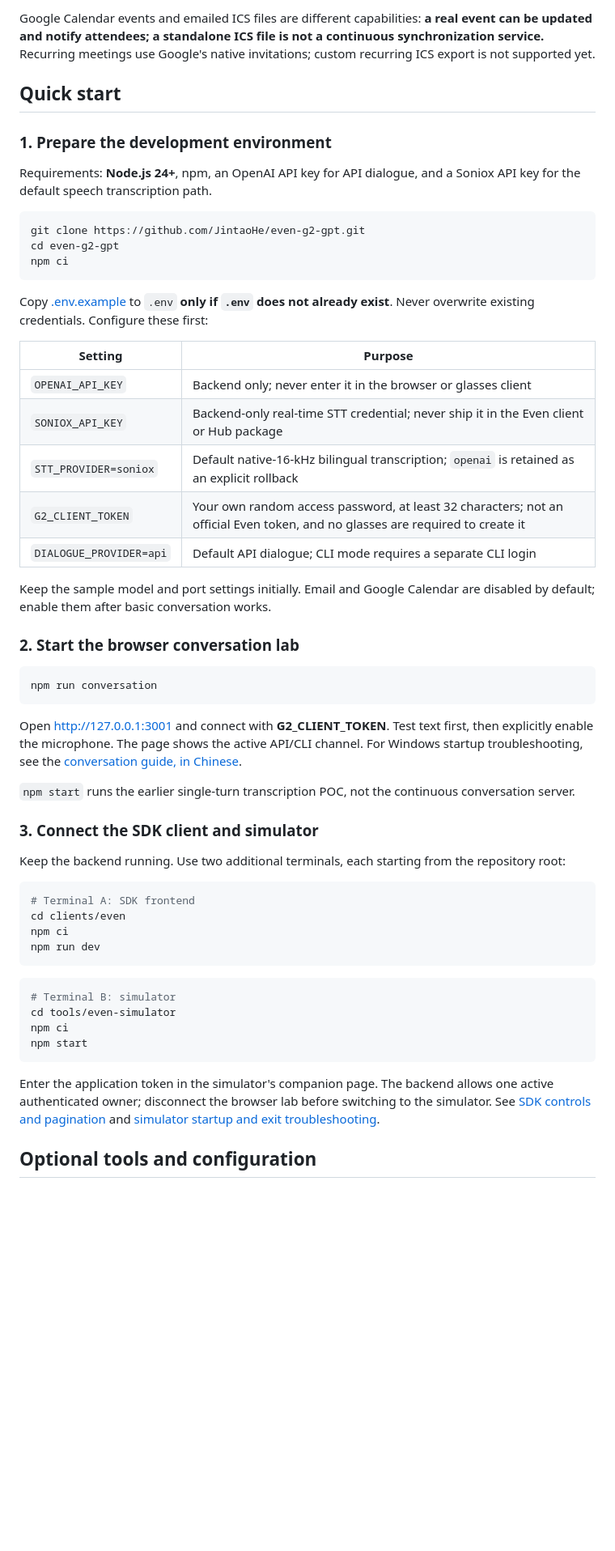
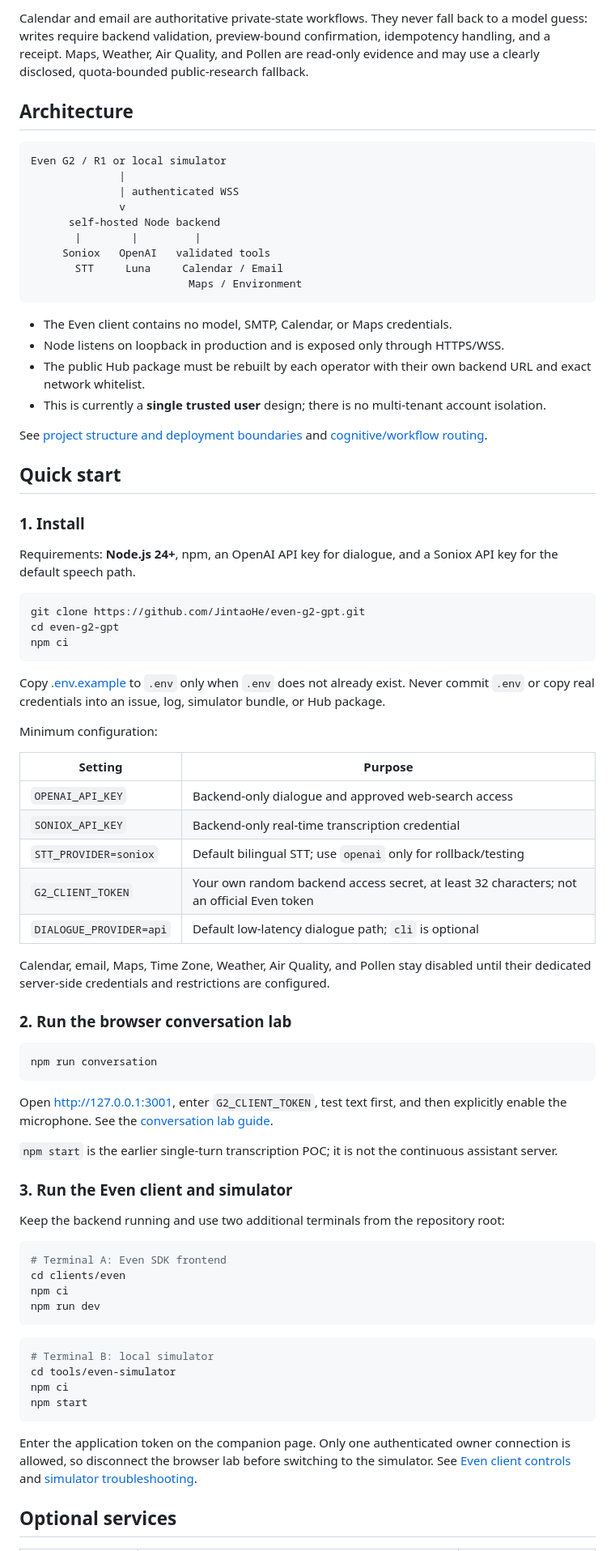
Before and after one commit to JintaoHe/even-g2-gpt, a Markdown page: README.md, the part around one of its changes. Shown at 81% size. Rendered like a GitHub page; blank space fills up the shorter version.

````diff
--- a/README.md
+++ b/README.md
@@ -41,11 +42,32 @@ This is a development build. The browser conversation lab and Even SDK simulator
 
-Google Calendar events and emailed ICS files are different capabilities: **a real event can be updated and notify attendees; a standalone ICS file is not a continuous synchronization service.** Recurring meetings use Google's native invitations; custom recurring ICS export is not supported yet.
+Calendar and email are authoritative private-state workflows. They never fall back to a model guess: writes require backend validation, preview-bound confirmation, idempotency handling, and a receipt. Maps, Weather, Air Quality, and Pollen are read-only evidence and may use a clearly disclosed, quota-bounded public-research fallback.
+
+## Architecture
+
+```text
+Even G2 / R1 or local simulator
+              |
+              | authenticated WSS
+              v
+      self-hosted Node backend
+       |        |         |
+     Soniox   OpenAI   validated tools
+       STT     Luna     Calendar / Email
+                         Maps / Environment
+```
+
+- The Even client contains no model, SMTP, Calendar, or Maps credentials.
+- Node listens on loopback in production and is exposed only through HTTPS/WSS.
+- The public Hub package must be rebuilt by each operator with their own backend URL and exact network whitelist.
+- This is currently a **single trusted user** design; there is no multi-tenant account isolation.
+
+See [project structure and deployment boundaries](docs/PROJECT_STRUCTURE.md) and [cognitive/workflow routing](docs/COGNITIVE_WORKFLOW_ROUTING.md).
 
 ## Quick start
 
-### 1. Prepare the development environment
+### 1. Install
 
-Requirements: **Node.js 24+**, npm, an OpenAI API key for API dialogue, and a Soniox API key for the default speech transcription path.
+Requirements: **Node.js 24+**, npm, an OpenAI API key for dialogue, and a Soniox API key for the default speech path.
 
 ```sh
 git clone https://github.com/JintaoHe/even-g2-gpt.git
@@ -53,47 +75,49 @@ cd even-g2-gpt
 npm ci
 ```
 
-Copy [.env.example](.env.example) to `.env` **only if `.env` does not already exist**. Never overwrite existing credentials. Configure these first:
+Copy [.env.example](.env.example) to `.env` only when `.env` does not already exist. Never commit `.env` or copy real credentials into an issue, log, simulator bundle, or Hub package.
+
+Minimum configuration:
 
 | Setting | Purpose |
 | --- | --- |
-| `OPENAI_API_KEY` | Backend only; never enter it in the browser or glasses client |
-| `SONIOX_API_KEY` | Backend-only real-time STT credential; never ship it in the Even client or Hub package |
-| `STT_PROVIDER=soniox` | Default native-16-kHz bilingual transcription; `openai` is retained as an explicit rollback |
-| `G2_CLIENT_TOKEN` | Your own random access password, at least 32 characters; not an official Even token, and no glasses are required to create it |
-| `DIALOGUE_PROVIDER=api` | Default API dialogue; CLI mode requires a separate CLI login |
+| `OPENAI_API_KEY` | Backend-only dialogue and approved web-search access |
+| `SONIOX_API_KEY` | Backend-only real-time transcription credential |
+| `STT_PROVIDER=soniox` | Default bilingual STT; use `openai` only for rollback/testing |
+| `G2_CLIENT_TOKEN` | Your own random backend access secret, at least 32 characters; not an official Even token |
+| `DIALOGUE_PROVIDER=api` | Default low-latency dialogue path; `cli` is optional |
 
-Keep the sample model and port settings initially. Email and Google Calendar are disabled by default; enable them after basic conversation works.
+Calendar, email, Maps, Time Zone, Weather, Air Quality, and Pollen stay disabled until their dedicated server-side credentials and restrictions are configured.
 
-### 2. Start the browser conversation lab
+### 2. Run the browser conversation lab
 
 ```sh
 npm run conversation
 ```
 
-Open <http://127.0.0.1:3001> and connect with **G2_CLIENT_TOKEN**. Test text first, then explicitly enable the microphone. The page shows the active API/CLI channel. For Windows startup troubleshooting, see the [conversation guide, in Chinese](docs/CONVERSATION_LAB.md#启动).
+Open <http://127.0.0.1:3001>, enter `G2_CLIENT_TOKEN`, test text first, and then explicitly enable the microphone. See the [conversation lab guide](docs/CONVERSATION_LAB.md).
 
-`npm start` runs the earlier single-turn transcription POC, not the continuous conversation server.
+`npm start` is the earlier single-turn transcription POC; it is not the continuous assistant server.
 
-### 3. Connect the SDK client and simulator
+### 3. Run the Even client and simulator
 
-Keep the backend running. Use two additional terminals, each starting from the repository root:
+Keep the backend running and use two additional terminals from the repository root:
 
 ```sh
-# Terminal A: SDK frontend
+# Terminal A: Even SDK frontend
 cd clients/even
 npm ci
 npm run dev
 ```
 
 ```sh
-# Terminal B: simulator
+# Terminal B: local simulator
 cd tools/even-simulator
 npm ci
 npm start
 ```
 
-Enter the application token in the simulator's companion page. The backend allows one active authenticated owner; disconnect the browser lab before switching to the simulator. See [SDK controls and pagination](clients/even/README.md) and [simulator startup and exit troubleshooting](tools/even-simulator/README.md).
+Enter the application token on the companion page. Only one authenticated owner connection is allowed, so disconnect the browser lab before switching to the simulator. See [Even client controls](clients/even/README.md) and [simulator troubleshooting](tools/even-simulator/README.md).
 
-## Optional tools and configuration
+## Optional services
 
````
Also changed, not shown: other parts of README.md (+74 -106 lines), README.zh-CN.md (+118 -122 lines).
